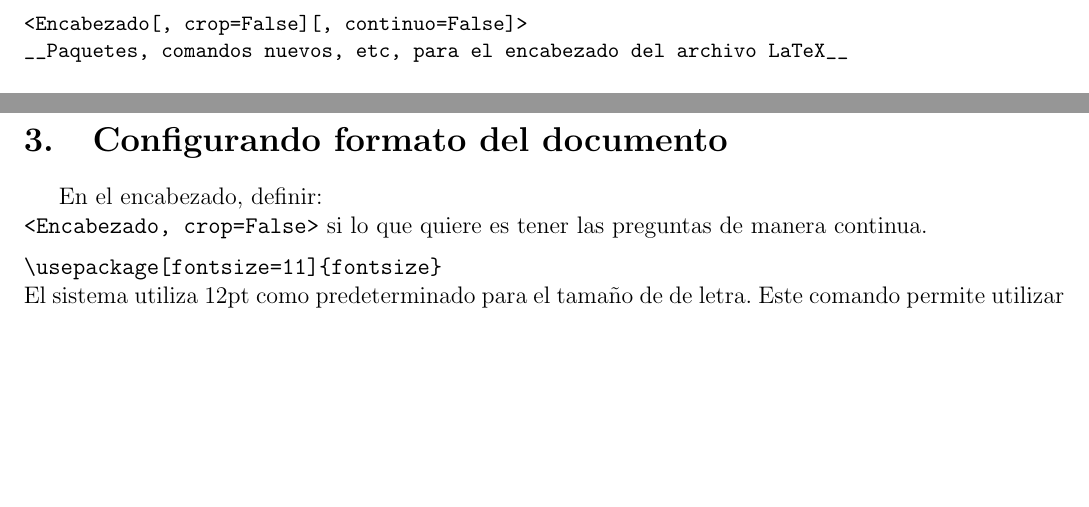
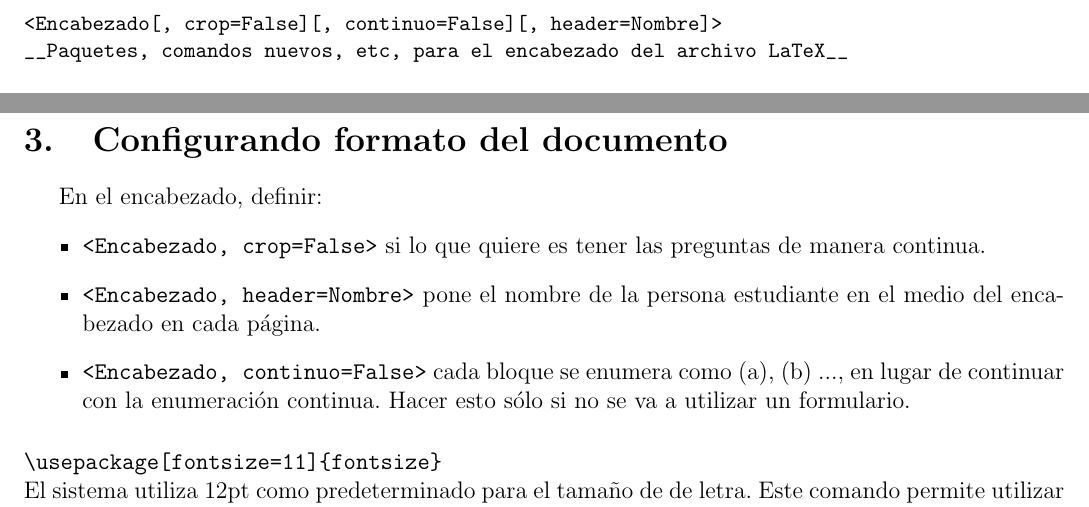
Before and after one commit to lecarrera-tec/CoronaTec, a LaTeX document (documentacion.tex): two parts of pages 3 and 4 of 11, joined at a grey line, cut so that both start at the same text, the shorter picture padded with empty space. Compiled offline with pdfLaTeX.

Commit message:
Agregando la opción del nombre de la persona estudiante en el cintillo superior.

```diff
--- a/documentacion.tex
+++ b/documentacion.tex
@@ -87,7 +87,7 @@ __Nombre de los cursos__
 <Titulo>
 __Título de la prueba__
 
-<Encabezado[, crop=False][, continuo=False]>
+<Encabezado[, crop=False][, continuo=False][, header=Nombre]>
 __Paquetes, comandos nuevos, etc, para el encabezado del archivo LaTeX__
 
 <Instrucciones>
@@ -123,9 +123,15 @@ __Instrucciones del examen__
 \end{itemize}
 
 \section{Configurando formato del documento}
-En el encabezado, definir: \\
-\verb|<Encabezado, crop=False>|
+En el encabezado, definir:
+\begin{itemize}
+  \item \verb|<Encabezado, crop=False>|
 si lo que quiere es tener las preguntas de manera continua.
+\item \verb|<Encabezado, header=Nombre>|
+pone el nombre de la persona estudiante en el medio del encabezado en cada p\'agina.
+\item \verb|<Encabezado, continuo=False>|
+cada bloque se enumera como (a), (b) ..., en lugar de continuar con la enumeraci\'on continua. Hacer esto s\'olo si no se va a utilizar un formulario.
+\end{itemize}
 \medskip
 
 \noindent \verb|\usepackage[fontsize=11]{fontsize}| \\
```
Also changed, not shown: documentacion.pdf, 3 other files.
